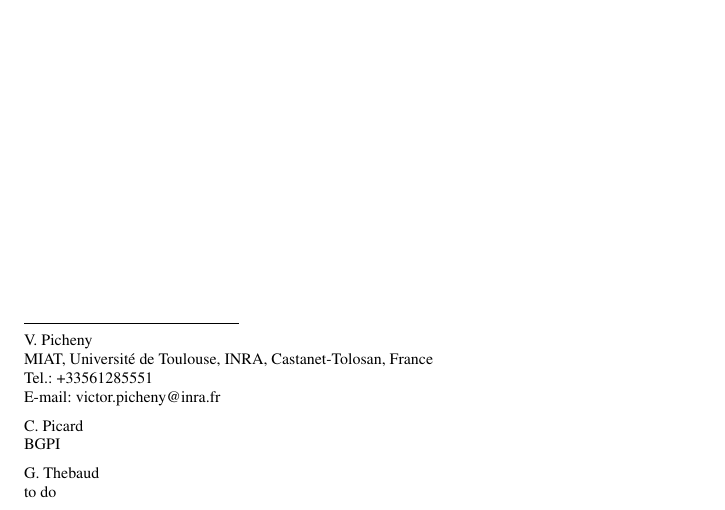
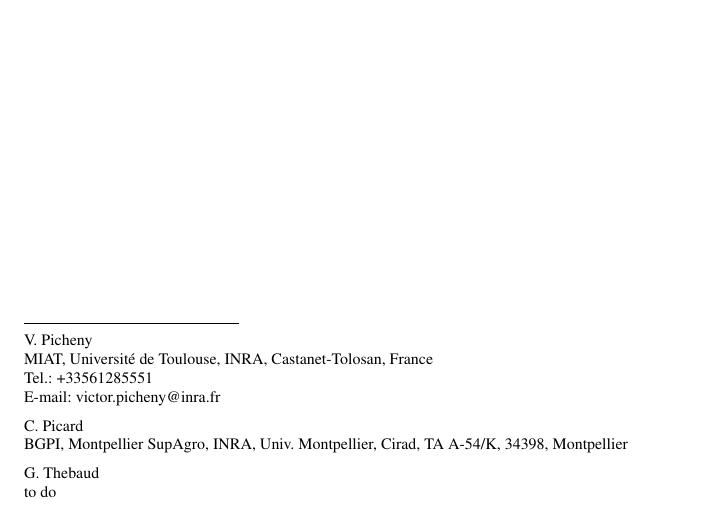
Before and after one commit to vpicheny/warping, a LaTeX paper (warping.tex): part of the page, cut so that both start at the same text. Compiled offline with pdfLaTeX.

Commit message:
affiliation BGPI Coralie

```diff
--- a/warping.tex
+++ b/warping.tex
@@ -101,7 +101,7 @@
 %             \emph{Present address:} of F. Author  %  if needed
 \and
            C. Picard \at
-           BGPI
+           BGPI, Montpellier SupAgro, INRA, Univ. Montpellier, Cirad, TA A-54/K, 34398, Montpellier
            \and
            G. Thebaud \at to do
 }
```
Also changed, not shown: warping.pdf, 2 other files.
